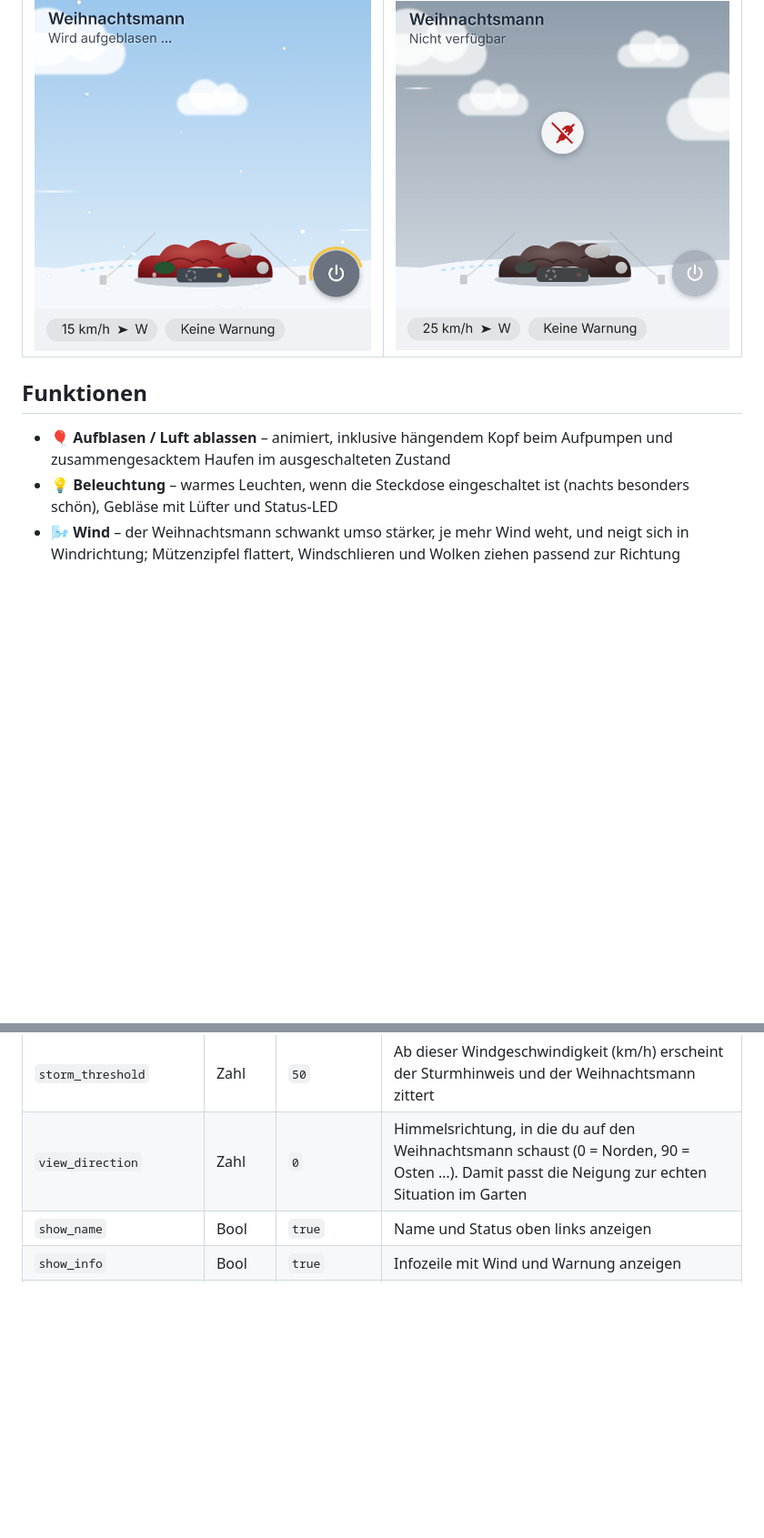
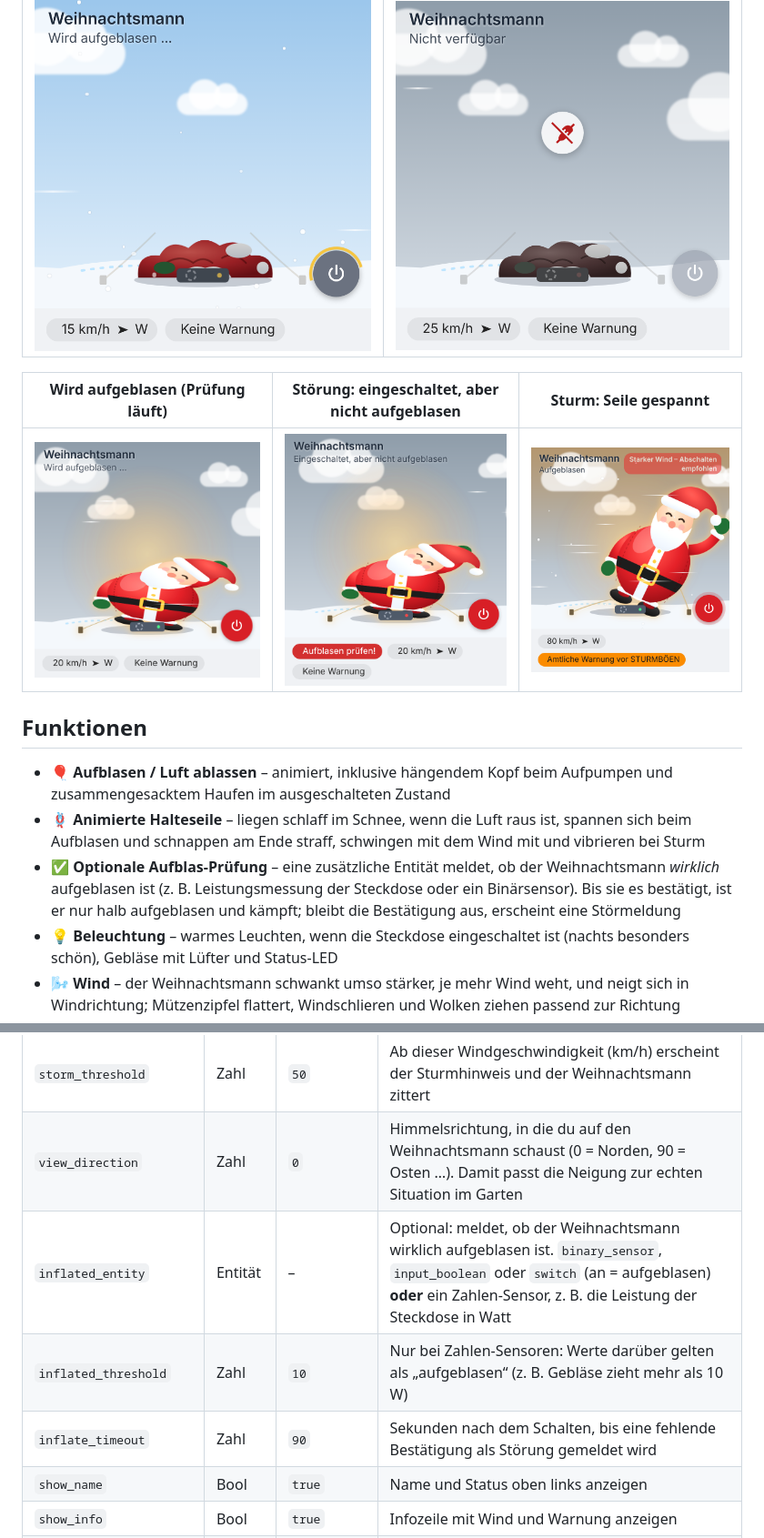
Before and after one commit to Pfillip/inflatable-santa-card, a Markdown page: README.md, 2 parts joined by grey strips. Shown at 91% size. GitHub-like rendering; pictures changed too: docs/fault.png (added), docs/inflating-check.png (added), docs/storm-ropes.png (added); blank space fills up the shorter version.

```diff
--- a/README.md
+++ b/README.md
@@ -15,9 +15,15 @@ Wind, Windrichtung, Wetter und die aktuelle **DWD-Warnstufe** fließen live in d
 | --- | --- |
 | ![](docs/pending.png) | ![](docs/unavailable.png) |
 
+| Wird aufgeblasen (Prüfung läuft) | Störung: eingeschaltet, aber nicht aufgeblasen | Sturm: Seile gespannt |
+| --- | --- | --- |
+| ![](docs/inflating-check.png) | ![](docs/fault.png) | ![](docs/storm-ropes.png) |
+
 ## Funktionen
 
 - 🎈 **Aufblasen / Luft ablassen** – animiert, inklusive hängendem Kopf beim Aufpumpen und zusammengesacktem Haufen im ausgeschalteten Zustand
+- 🪢 **Animierte Halteseile** – liegen schlaff im Schnee, wenn die Luft raus ist, spannen sich beim Aufblasen und schnappen am Ende straff, schwingen mit dem Wind mit und vibrieren bei Sturm
+- ✅ **Optionale Aufblas-Prüfung** – eine zusätzliche Entität meldet, ob der Weihnachtsmann *wirklich* aufgeblasen ist (z. B. Leistungsmessung der Steckdose oder ein Binärsensor). Bis sie es bestätigt, ist er nur halb aufgeblasen und kämpft; bleibt die Bestätigung aus, erscheint eine Störmeldung
 - 💡 **Beleuchtung** – warmes Leuchten, wenn die Steckdose eingeschaltet ist (nachts besonders schön), Gebläse mit Lüfter und Status-LED
 - 🌬️ **Wind** – der Weihnachtsmann schwankt umso stärker, je mehr Wind weht, und neigt sich in Windrichtung; Mützenzipfel flattert, Windschlieren und Wolken ziehen passend zur Richtung
 - 🌨️ **Wetter** – Schnee, Regen, Gewitter (Blitze), Nebel, Wolken, Sternenhimmel bei Nacht (über `sun.sun`), Raureif bei Frost
@@ -69,6 +75,9 @@ view_direction: 0
 | `weather_entity` | Wetter | – | Optional für Schnee/Regen/Gewitter/Nebel/Wolken; liefert auch Wind, falls keine Wind-Sensoren gesetzt sind |
 | `storm_threshold` | Zahl | `50` | Ab dieser Windgeschwindigkeit (km/h) erscheint der Sturmhinweis und der Weihnachtsmann zittert |
 | `view_direction` | Zahl | `0` | Himmelsrichtung, in die du auf den Weihnachtsmann schaust (0 = Norden, 90 = Osten …). Damit passt die Neigung zur echten Situation im Garten |
+| `inflated_entity` | Entität | – | Optional: meldet, ob der Weihnachtsmann wirklich aufgeblasen ist. `binary_sensor`, `input_boolean` oder `switch` (an = aufgeblasen) **oder** ein Zahlen-Sensor, z. B. die Leistung der Steckdose in Watt |
+| `inflated_threshold` | Zahl | `10` | Nur bei Zahlen-Sensoren: Werte darüber gelten als „aufgeblasen“ (z. B. Gebläse zieht mehr als 10 W) |
+| `inflate_timeout` | Zahl | `90` | Sekunden nach dem Schalten, bis eine fehlende Bestätigung als Störung gemeldet wird |
 | `show_name` | Bool | `true` | Name und Status oben links anzeigen |
 | `show_info` | Bool | `true` | Infozeile mit Wind und Warnung anzeigen |
 | `show_weather_effects` | Bool | `true` | Wettereffekte (Schnee, Regen, Blitze …) anzeigen |
```
Also changed, not shown: other parts of README.md (+15 -0 lines), 9 other files.
